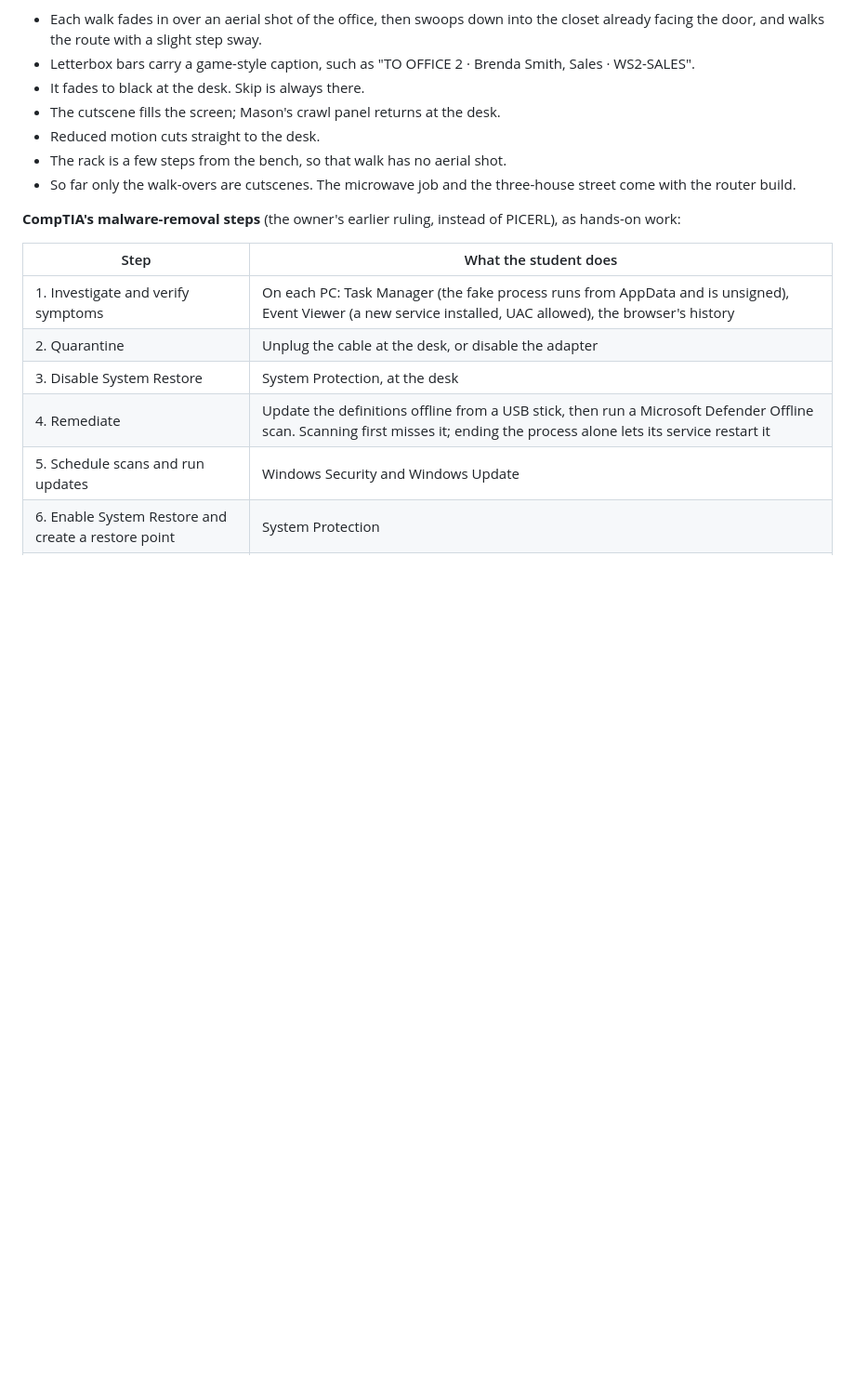
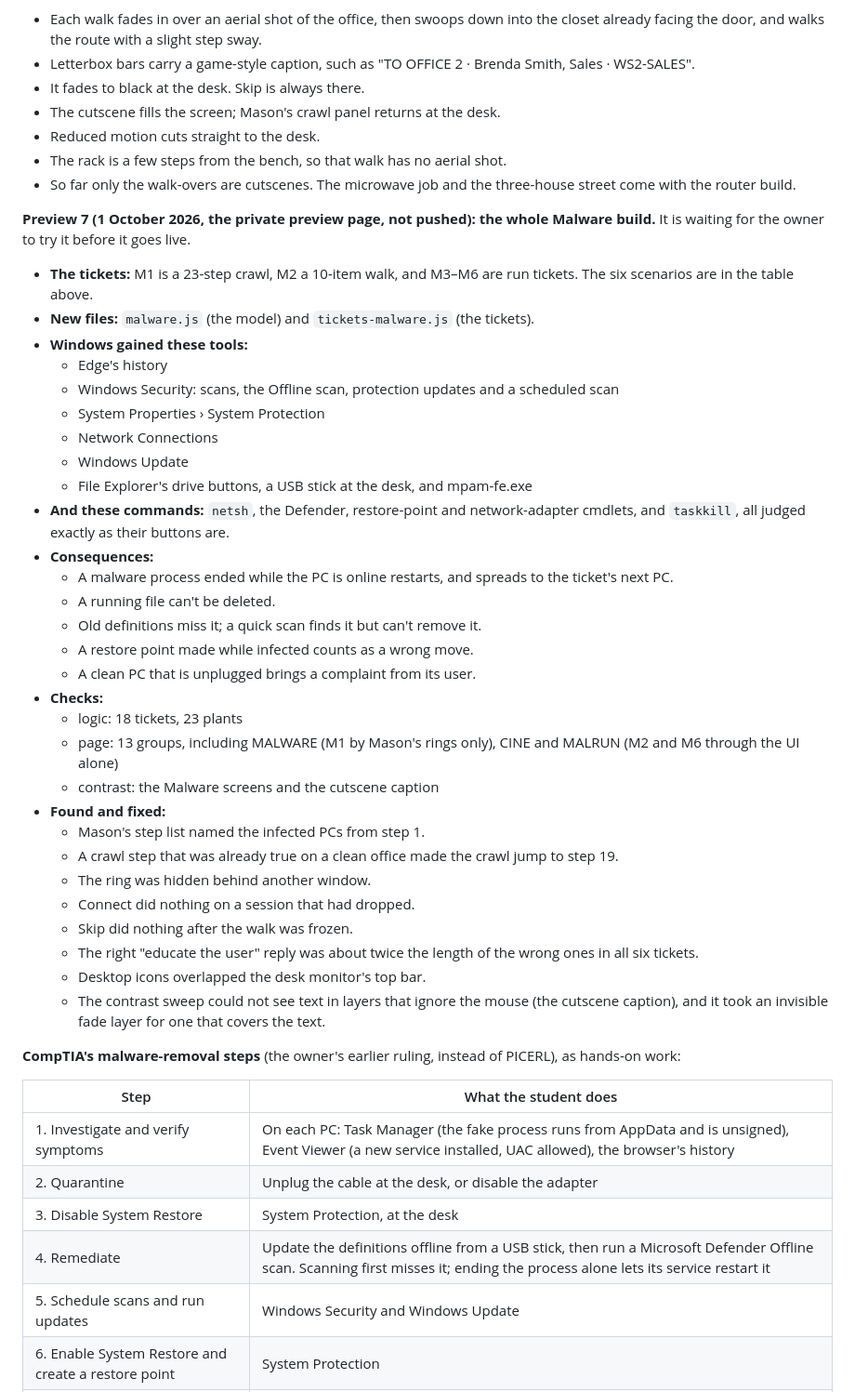
Before and after one commit to RafikiScyent888/A-Core-2-Under-the-Hood-, a Markdown page: CLAUDE.md, the part around the change. Shown at 93% size. Rendered like a GitHub page; blank space fills up the shorter version.

Commit message:
Record preview 7: the whole Malware build, waiting for the owner
Co-Authored-By: Claude Opus 5.5 <noreply@anthropic.com>
Claude-Session: https://claude.ai/code/session_01RJLBXRTXfG6AwMuw7eyynw

```diff
--- a/CLAUDE.md
+++ b/CLAUDE.md
@@ -933,6 +933,51 @@ the bench, to the server rack, and to reception.
 - So far only the walk-overs are cutscenes. The microwave job and the
   three-house street come with the router build.
 
+**Preview 7 (1 October 2026, the private preview page, not pushed): the
+whole Malware build.** It is waiting for the owner to try it before it
+goes live.
+- **The tickets:** M1 is a 23-step crawl, M2 a 10-item walk, and M3–M6
+  are run tickets. The six scenarios are in the table above.
+- **New files:** `malware.js` (the model) and `tickets-malware.js` (the
+  tickets).
+- **Windows gained these tools:**
+  - Edge's history
+  - Windows Security: scans, the Offline scan, protection updates and a
+    scheduled scan
+  - System Properties › System Protection
+  - Network Connections
+  - Windows Update
+  - File Explorer's drive buttons, a USB stick at the desk, and
+    mpam-fe.exe
+- **And these commands:** `netsh`, the Defender, restore-point and
+  network-adapter cmdlets, and `taskkill`, all judged exactly as their
+  buttons are.
+- **Consequences:**
+  - A malware process ended while the PC is online restarts, and spreads
+    to the ticket's next PC.
+  - A running file can't be deleted.
+  - Old definitions miss it; a quick scan finds it but can't remove it.
+  - A restore point made while infected counts as a wrong move.
+  - A clean PC that is unplugged brings a complaint from its user.
+- **Checks:**
+  - logic: 18 tickets, 23 plants
+  - page: 13 groups, including MALWARE (M1 by Mason's rings only), CINE
+    and MALRUN (M2 and M6 through the UI alone)
+  - contrast: the Malware screens and the cutscene caption
+- **Found and fixed:**
+  - Mason's step list named the infected PCs from step 1.
+  - A crawl step that was already true on a clean office made the crawl
+    jump to step 19.
+  - The ring was hidden behind another window.
+  - Connect did nothing on a session that had dropped.
+  - Skip did nothing after the walk was frozen.
+  - The right "educate the user" reply was about twice the length of the
+    wrong ones in all six tickets.
+  - Desktop icons overlapped the desk monitor's top bar.
+  - The contrast sweep could not see text in layers that ignore the mouse
+    (the cutscene caption), and it took an invisible fade layer for one
+    that covers the text.
+
 **CompTIA's malware-removal steps** (the owner's earlier ruling, instead of
 PICERL), as hands-on work:
 
```
